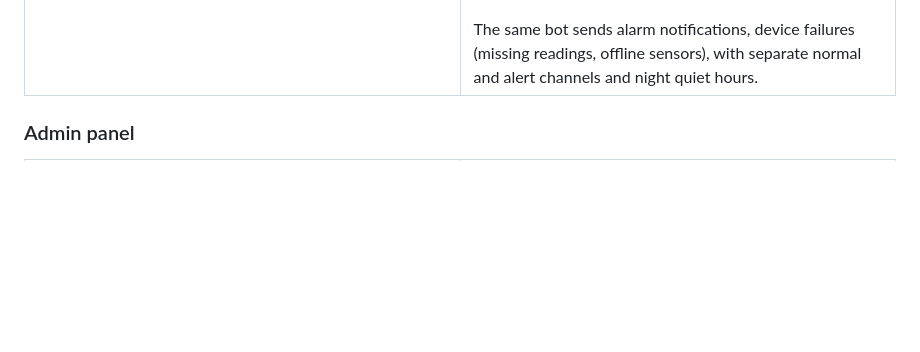
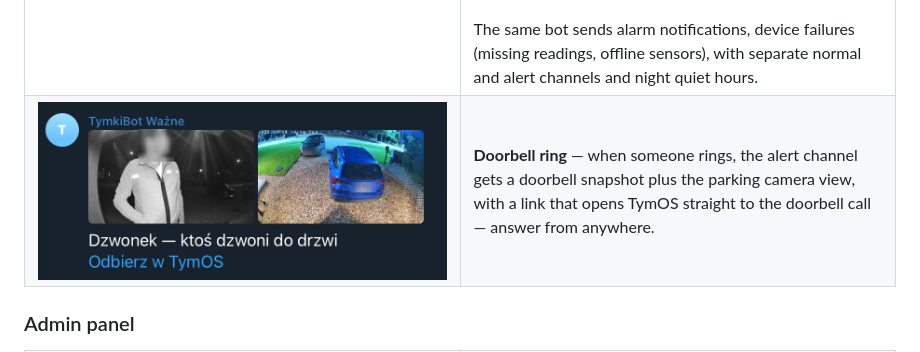
Before and after one commit to tymoteuszrogalewski/tymos, a Markdown page: README.md, the part around the change. Drawn GitHub-style; pictures changed too: docs/features/telegram-doorbell.png (added); blank space fills up the shorter version.

Commit message:
README: doorbell ring Telegram screenshot
Co-Authored-By: Claude Opus 5.5 <noreply@anthropic.com>

```diff
--- a/README.md
+++ b/README.md
@@ -65,6 +65,7 @@ Installing TymOS on your own hardware with an AI agent takes just a few minutes:
 
 <table>
 <tr><td width="50%" valign="top"><img src="docs/features/telegram.png" width="100%"></td><td width="50%" valign="top"><b>Telegram</b> — camera alerts with a snapshot and a short video clip. Face recognition says who it is (with confidence), or marks the person as unknown; the message also shows the camera, detection details and processing time.<br><br>The same bot sends alarm notifications, device failures (missing readings, offline sensors), with separate normal and alert channels and night quiet hours.</td></tr>
+<tr><td width="50%" valign="top"><img src="docs/features/telegram-doorbell.png" width="100%"></td><td width="50%" valign="top"><b>Doorbell ring</b> — when someone rings, the alert channel gets a doorbell snapshot plus the parking camera view, with a link that opens TymOS straight to the doorbell call — answer from anywhere.</td></tr>
 </table>
 
 ### Admin panel
```
